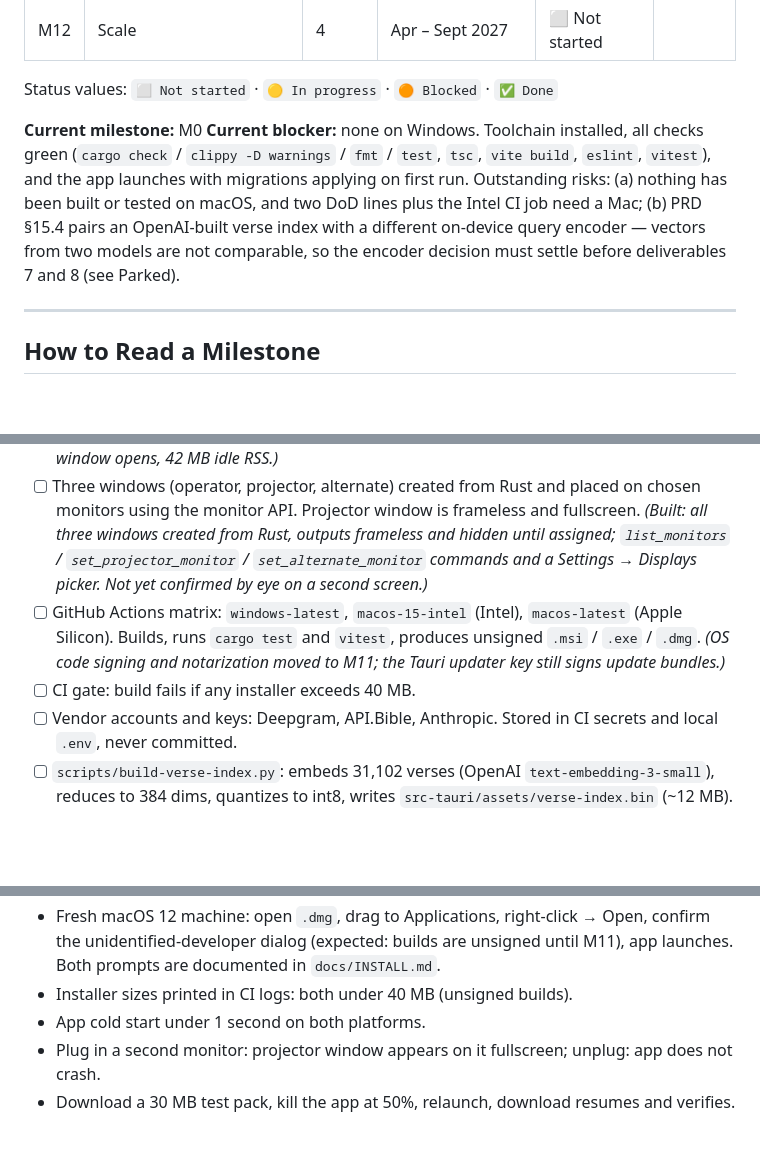
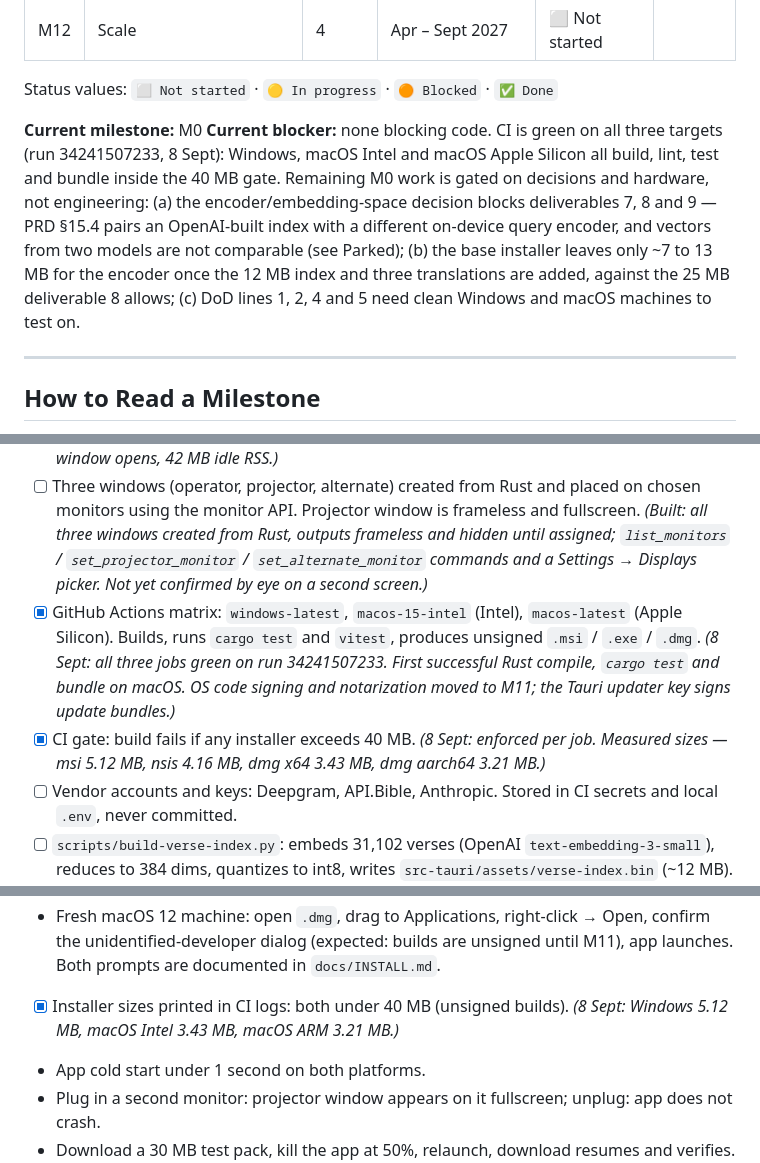
Before and after one commit to Jstickz/SermonAI, a Markdown page: docs/MILESTONES.md, 3 parts joined by grey strips. Rendered like a GitHub page; blank space fills up the shorter version.

Commit message:
docs: CI is green on all three targets; tick M0 deliverables 4 and 5
Run 34241507233 passed on windows-latest, macos-15-intel and macos-latest.
This is the first time the Rust backend has compiled, run cargo test and
produced a bundle on macOS.

Measured installer sizes, all inside the FR-59 gate:
  msi            5.12 MB
  nsis setup     4.16 MB
  dmg x64        3.43 MB
  dmg aarch64    3.21 MB

Ticks deliverables 4 (CI matrix) and 5 (40 MB gate), and the DoD line for
installer sizes. Rewrites the status-board blocker: no engineering blocker
remains, only the encoder decision, the installer size budget, and access to
clean machines for the remaining DoD lines.

Co-Authored-By: Claude Opus 5 (1M context) <noreply@anthropic.com>

```diff
--- a/docs/MILESTONES.md
+++ b/docs/MILESTONES.md
@@ -32,7 +32,7 @@ Update this table first. It is the only place status is recorded.
 Status values: `⬜ Not started` · `🟡 In progress` · `🟠 Blocked` · `✅ Done`
 
 **Current milestone:** M0
-**Current blocker:** none on Windows. Toolchain installed, all checks green (`cargo check` / `clippy -D warnings` / `fmt` / `test`, `tsc`, `vite build`, `eslint`, `vitest`), and the app launches with migrations applying on first run. Outstanding risks: (a) nothing has been built or tested on macOS, and two DoD lines plus the Intel CI job need a Mac; (b) PRD §15.4 pairs an OpenAI-built verse index with a different on-device query encoder — vectors from two models are not comparable, so the encoder decision must settle before deliverables 7 and 8 (see Parked).
+**Current blocker:** none blocking code. CI is green on all three targets (run 34241507233, 8 Sept): Windows, macOS Intel and macOS Apple Silicon all build, lint, test and bundle inside the 40 MB gate. Remaining M0 work is gated on decisions and hardware, not engineering: (a) the encoder/embedding-space decision blocks deliverables 7, 8 and 9 — PRD §15.4 pairs an OpenAI-built index with a different on-device query encoder, and vectors from two models are not comparable (see Parked); (b) the base installer leaves only ~7 to 13 MB for the encoder once the 12 MB index and three translations are added, against the 25 MB deliverable 8 allows; (c) DoD lines 1, 2, 4 and 5 need clean Windows and macOS machines to test on.
 
 ---
 
@@ -61,8 +61,8 @@ Milestones are sequential. If you are tempted to pull work forward from a later
 - [x] Repo created with the structure in PRD §10.7. `README.md`, `docs/PRD.md`, `docs/MILESTONES.md` committed. *(Local repo on `main`, first commit 7 Sept. No remote yet.)*
 - [x] Tauri 2 project scaffolded: React + TypeScript + Tailwind + Zustand frontend, Rust backend, Vite dev server working. *(Verified 7 Sept: `npm run tauri:dev` builds and launches, operator window opens, 42 MB idle RSS.)*
 - [ ] Three windows (operator, projector, alternate) created from Rust and placed on chosen monitors using the monitor API. Projector window is frameless and fullscreen. *(Built: all three windows created from Rust, outputs frameless and hidden until assigned; `list_monitors` / `set_projector_monitor` / `set_alternate_monitor` commands and a Settings → Displays picker. Not yet confirmed by eye on a second screen.)*
-- [ ] GitHub Actions matrix: `windows-latest`, `macos-15-intel` (Intel), `macos-latest` (Apple Silicon). Builds, runs `cargo test` and `vitest`, produces unsigned `.msi` / `.exe` / `.dmg`. *(OS code signing and notarization moved to M11; the Tauri updater key still signs update bundles.)*
-- [ ] CI gate: build fails if any installer exceeds 40 MB.
+- [x] GitHub Actions matrix: `windows-latest`, `macos-15-intel` (Intel), `macos-latest` (Apple Silicon). Builds, runs `cargo test` and `vitest`, produces unsigned `.msi` / `.exe` / `.dmg`. *(8 Sept: all three jobs green on run 34241507233. First successful Rust compile, `cargo test` and bundle on macOS. OS code signing and notarization moved to M11; the Tauri updater key signs update bundles.)*
+- [x] CI gate: build fails if any installer exceeds 40 MB. *(8 Sept: enforced per job. Measured sizes — msi 5.12 MB, nsis 4.16 MB, dmg x64 3.43 MB, dmg aarch64 3.21 MB.)*
 - [ ] Vendor accounts and keys: Deepgram, API.Bible, Anthropic. Stored in CI secrets and local `.env`, never committed.
 - [ ] `scripts/build-verse-index.py`: embeds 31,102 verses (OpenAI `text-embedding-3-small`), reduces to 384 dims, quantizes to int8, writes `src-tauri/assets/verse-index.bin` (~12 MB). Run once, output committed.
 - [ ] Small on-device sentence encoder chosen and bundled for runtime query embedding (must be under 25 MB, must run on both platforms without GPU).
@@ -74,7 +74,7 @@ Milestones are sequential. If you are tempted to pull work forward from a later
 **Definition of Done**
 - Fresh Windows 10 VM with no WebView2: run installer, dismiss the SmartScreen prompt via More info → Run anyway (expected: builds are unsigned until M11), no admin prompt, app opens in under 60 seconds total, WebView2 bootstrapped silently.
 - Fresh macOS 12 machine: open `.dmg`, drag to Applications, right-click → Open, confirm the unidentified-developer dialog (expected: builds are unsigned until M11), app launches. Both prompts are documented in `docs/INSTALL.md`.
-- Installer sizes printed in CI logs: both under 40 MB (unsigned builds).
+- [x] Installer sizes printed in CI logs: both under 40 MB (unsigned builds). *(8 Sept: Windows 5.12 MB, macOS Intel 3.43 MB, macOS ARM 3.21 MB.)*
 - App cold start under 1 second on both platforms.
 - Plug in a second monitor: projector window appears on it fullscreen; unplug: app does not crash.
 - Download a 30 MB test pack, kill the app at 50%, relaunch, download resumes and verifies.
```
